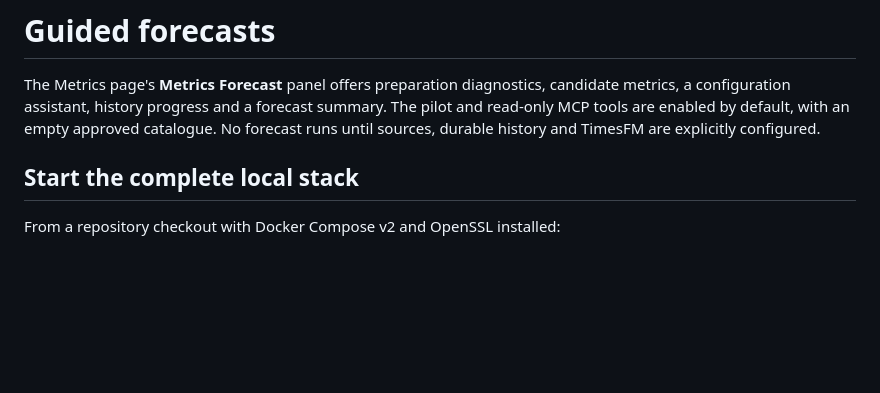
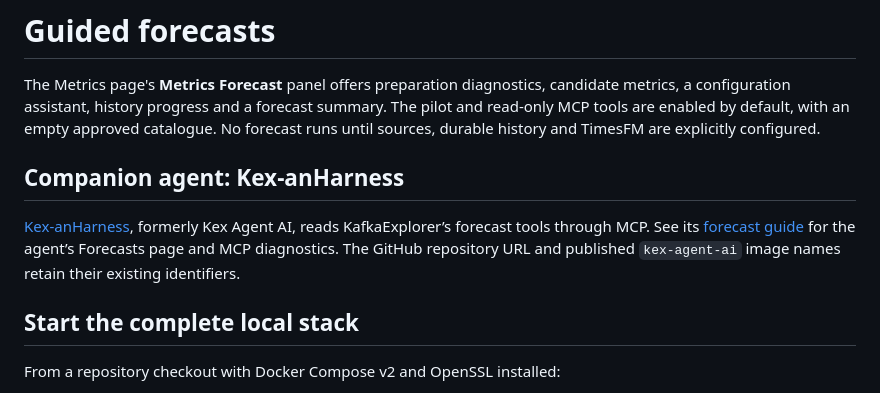
Before and after one commit to devdownin/Kafkaexplorer, a Markdown page: docs/forecasts.md, the part around the change. GitHub-like rendering; blank space fills up the shorter version.

```diff
--- a/docs/forecasts.md
+++ b/docs/forecasts.md
@@ -4,6 +4,13 @@ The Metrics page's **Metrics Forecast** panel offers preparation diagnostics, ca
 a configuration assistant, history progress and a forecast summary. The pilot and read-only MCP
 tools are enabled by default, with an empty approved catalogue. No forecast runs until sources,
 durable history and TimesFM are explicitly configured.
+
+## Companion agent: Kex-anHarness
+
+[Kex-anHarness](https://github.com/devdownin/Kex-agent-ai), formerly Kex Agent AI, reads
+KafkaExplorer’s forecast tools through MCP. See its [forecast guide](https://github.com/devdownin/Kex-agent-ai/blob/main/docs/TIMESFM.md)
+for the agent’s Forecasts page and MCP diagnostics. The GitHub repository URL and published
+`kex-agent-ai` image names retain their existing identifiers.
 
 ## Start the complete local stack
 
```
Also changed, not shown: README.md (+3 -0 lines).
